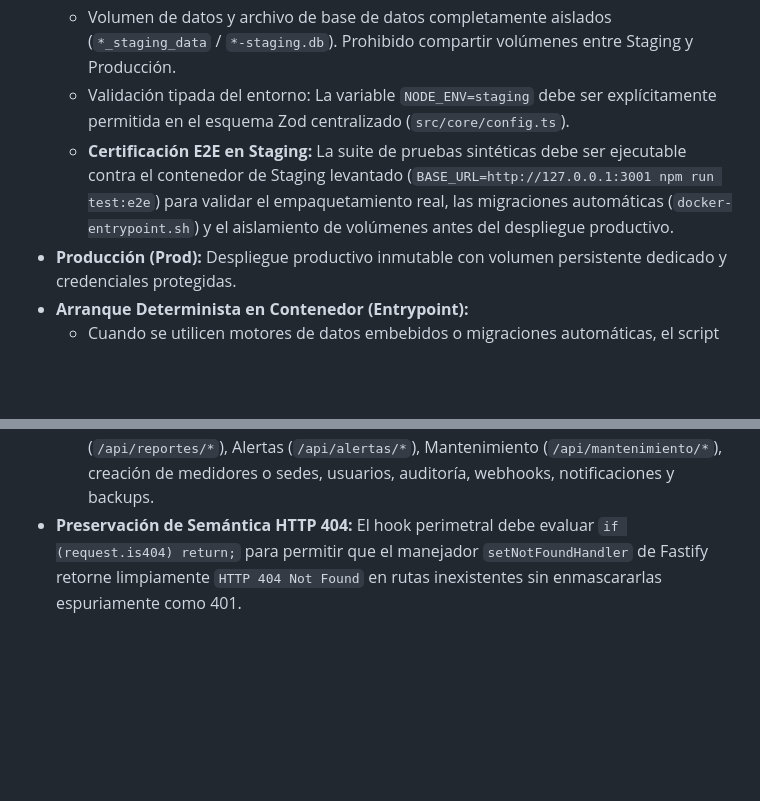
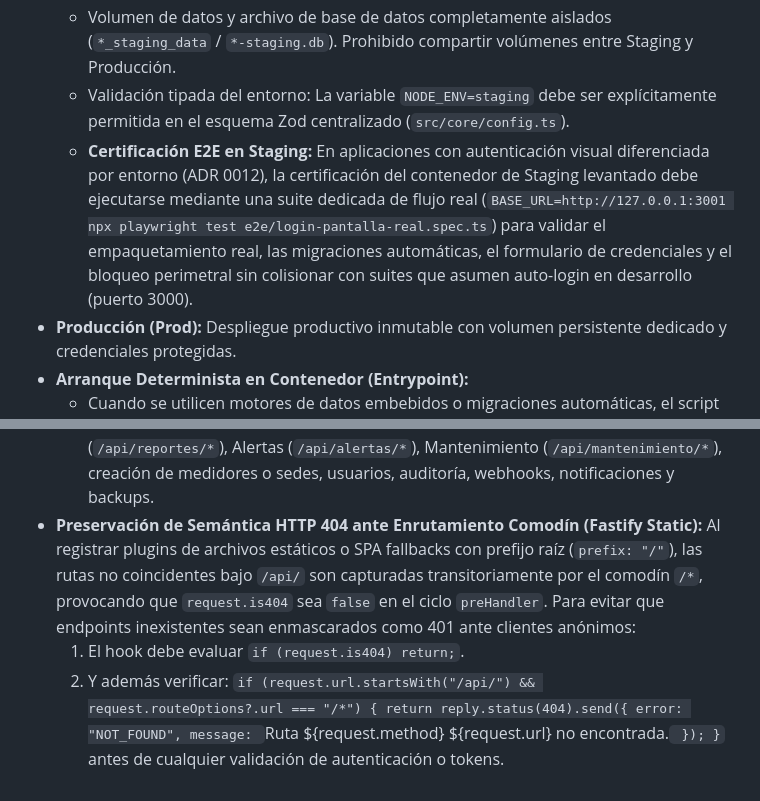
Before and after one commit to Zer0x25/Mi-app-test-SSD-ADR, a Markdown page: AGENTS.md, 2 parts joined by grey strips. GitHub-like rendering; blank space fills up the shorter version.

Commit message:
chore(governance): registrar aprendizajes de preservación 404 y certificación e2e (/learn)

```diff
--- a/AGENTS.md
+++ b/AGENTS.md
@@ -79,7 +79,7 @@ Todo proyecto que adopte empaquetamiento Docker debe implementar y respetar la t
   - Mapeo de puerto en host diferenciado (ej: `3001` para Staging frente a `3000` para Producción) para permitir la convivencia de ambos stacks en el mismo servidor sin colisiones de red.
   - Volumen de datos y archivo de base de datos completamente aislados (`*_staging_data` / `*-staging.db`). Prohibido compartir volúmenes entre Staging y Producción.
   - Validación tipada del entorno: La variable `NODE_ENV=staging` debe ser explícitamente permitida en el esquema Zod centralizado (`src/core/config.ts`).
-  - **Certificación E2E en Staging:** La suite de pruebas sintéticas debe ser ejecutable contra el contenedor de Staging levantado (`BASE_URL=http://127.0.0.1:3001 npm run test:e2e`) para validar el empaquetamiento real, las migraciones automáticas (`docker-entrypoint.sh`) y el aislamiento de volúmenes antes del despliegue productivo.
+  - **Certificación E2E en Staging:** En aplicaciones con autenticación visual diferenciada por entorno (ADR 0012), la certificación del contenedor de Staging levantado debe ejecutarse mediante una suite dedicada de flujo real (`BASE_URL=http://127.0.0.1:3001 npx playwright test e2e/login-pantalla-real.spec.ts`) para validar el empaquetamiento real, las migraciones automáticas, el formulario de credenciales y el bloqueo perimetral sin colisionar con suites que asumen auto-login en desarrollo (puerto 3000).
 - **Producción (Prod):** Despliegue productivo inmutable con volumen persistente dedicado y credenciales protegidas.
 - **Arranque Determinista en Contenedor (Entrypoint):**
   - Cuando se utilicen motores de datos embebidos o migraciones automáticas, el script `docker-entrypoint.sh` debe garantizar la preparación y sincronización no destructiva del esquema antes de delegar la ejecución al proceso principal de Node.js.
@@ -183,4 +183,7 @@ Para garantizar la inmunidad ante accesos directos por API y asegurar que la seg
   - `ADMIN`: Control irrestricto sobre todos los recursos y módulos.
   - `SUPERVISOR`: Acceso a dashboard, reportes, alertas, mantenimiento y medidores de sus sedes asignadas. Bloqueado con `HTTP 403 Forbidden` de: creación/edición de sedes (`/api/instalaciones`), medidores en sedes no asignadas, gestión de usuarios (`/api/usuarios`), auditoría (`/api/auditoria`) y respaldos de base de datos (`/api/admin/backup`).
   - `OPERADOR`: Modo Terreno exclusivo. Solo puede consultar medidores asignados y registrar lecturas (`POST /api/lecturas`, `POST /api/lecturas/batch-sync`). Bloqueado con `HTTP 403 Forbidden` de: Dashboard ejecutivo (`/api/dashboard/*`), Reportes (`/api/reportes/*`), Alertas (`/api/alertas/*`), Mantenimiento (`/api/mantenimiento/*`), creación de medidores o sedes, usuarios, auditoría, webhooks, notificaciones y backups.
-- **Preservación de Semántica HTTP 404:** El hook perimetral debe evaluar `if (request.is404) return;` para permitir que el manejador `setNotFoundHandler` de Fastify retorne limpiamente `HTTP 404 Not Found` en rutas inexistentes sin enmascararlas espuriamente como 401.
+- **Preservación de Semántica HTTP 404 ante Enrutamiento Comodín (Fastify Static):**
+  Al registrar plugins de archivos estáticos o SPA fallbacks con prefijo raíz (`prefix: "/"`), las rutas no coincidentes bajo `/api/` son capturadas transitoriamente por el comodín `/*`, provocando que `request.is404` sea `false` en el ciclo `preHandler`. Para evitar que endpoints inexistentes sean enmascarados como 401 ante clientes anónimos:
+  1. El hook debe evaluar `if (request.is404) return;`.
+  2. Y además verificar: `if (request.url.startsWith("/api/") && request.routeOptions?.url === "/*") { return reply.status(404).send({ error: "NOT_FOUND", message: `Ruta ${request.method} ${request.url} no encontrada.` }); }` antes de cualquier validación de autenticación o tokens.
```
